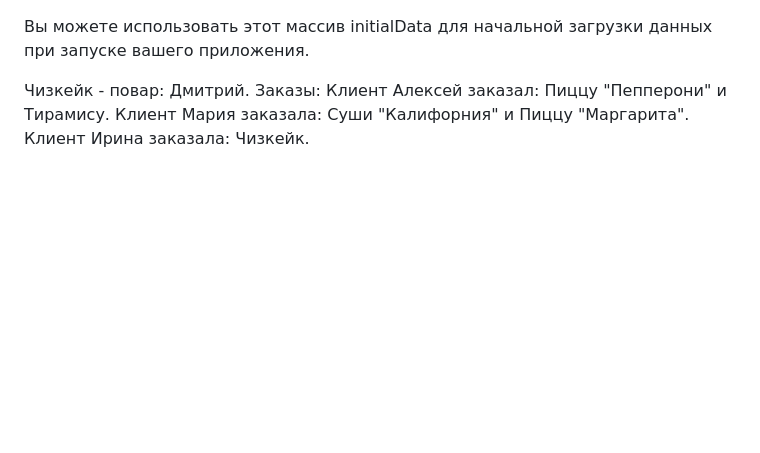
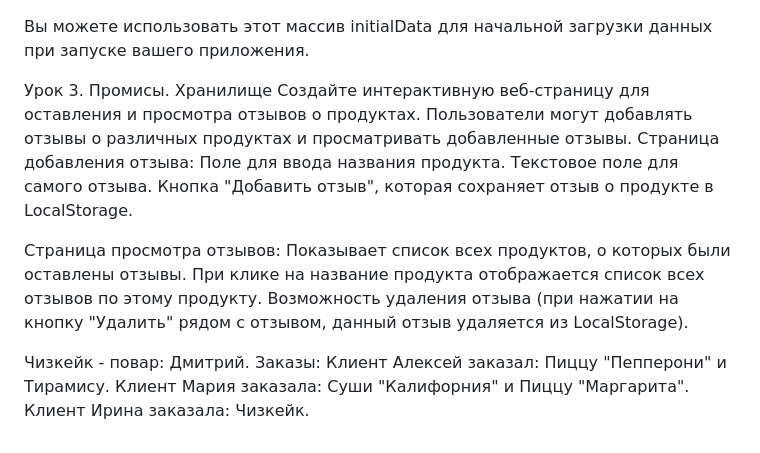
Before and after one commit to YuliaGen/AdvanceJS, a Markdown page: README.md, the part around the change. Rendered like a GitHub page; blank space fills up the shorter version.

Commit message:
Update README.md
add new homework

```diff
--- a/README.md
+++ b/README.md
@@ -110,6 +110,21 @@ text: "Люблю играть на PS5, графика на высоте.",
 
 Вы можете использовать этот массив initialData для начальной загрузки данных при запуске вашего приложения.
 
+
+Урок 3. Промисы. Хранилище
+Создайте интерактивную веб-страницу для оставления и просмотра отзывов о продуктах. Пользователи могут добавлять отзывы о различных продуктах и просматривать добавленные отзывы.
+Страница добавления отзыва:
+Поле для ввода названия продукта.
+Текстовое поле для самого отзыва.
+Кнопка "Добавить отзыв", которая сохраняет отзыв о продукте в LocalStorage.
+
+Страница просмотра отзывов:
+Показывает список всех продуктов, о которых были оставлены отзывы.
+При клике на название продукта отображается список всех отзывов по этому продукту.
+Возможность удаления отзыва (при нажатии на кнопку "Удалить" рядом с отзывом, данный отзыв удаляется из LocalStorage).
+
+
+
 Чизкейк - повар: Дмитрий.
 Заказы:
 Клиент Алексей заказал: Пиццу "Пепперони" и Тирамису.
```
